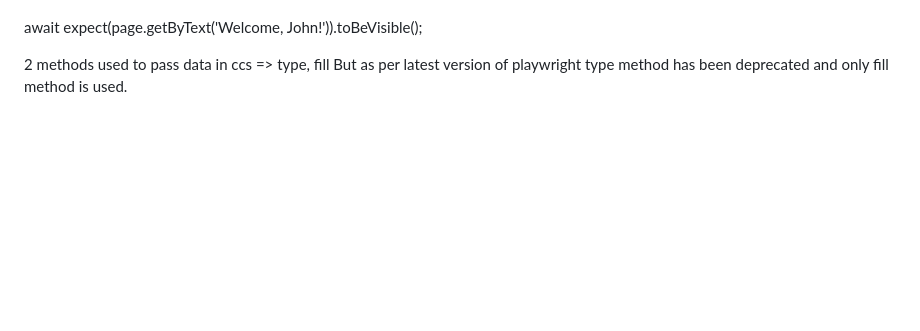
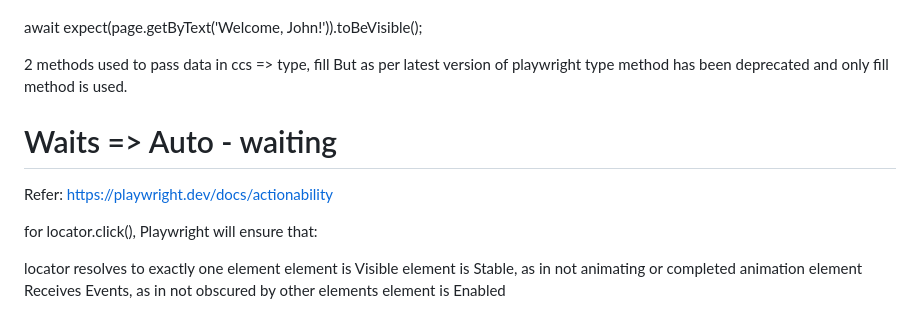
Before and after one commit to RutujaWayase/Playwright-E2E, a Markdown page: README.md, the part around the change. Drawn GitHub-style; blank space fills up the shorter version.

Commit message:
adding auto-waiting

```diff
--- a/README.md
+++ b/README.md
@@ -357,3 +357,14 @@ await expect(page.getByText('Welcome, John!')).toBeVisible();
 
 2 methods used to pass data in ccs => type, fill
 But as per latest version of playwright type method has been deprecated and only fill method is used.
+
+# Waits => Auto - waiting
+Refer: https://playwright.dev/docs/actionability
+
+for locator.click(), Playwright will ensure that:
+
+locator resolves to exactly one element
+element is Visible
+element is Stable, as in not animating or completed animation
+element Receives Events, as in not obscured by other elements
+element is Enabled
```
